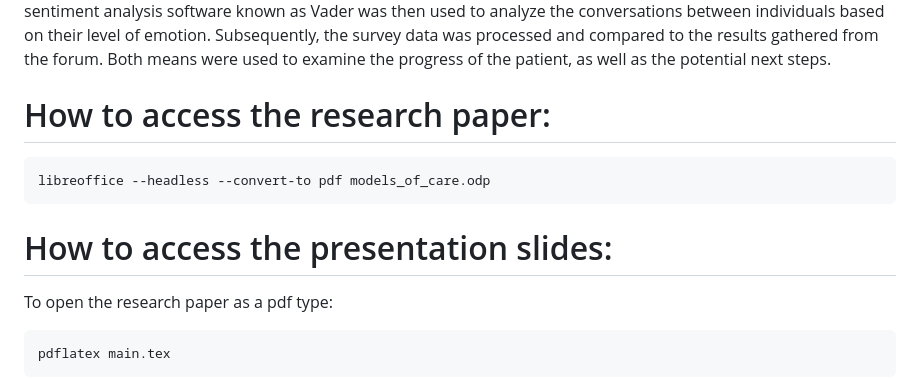
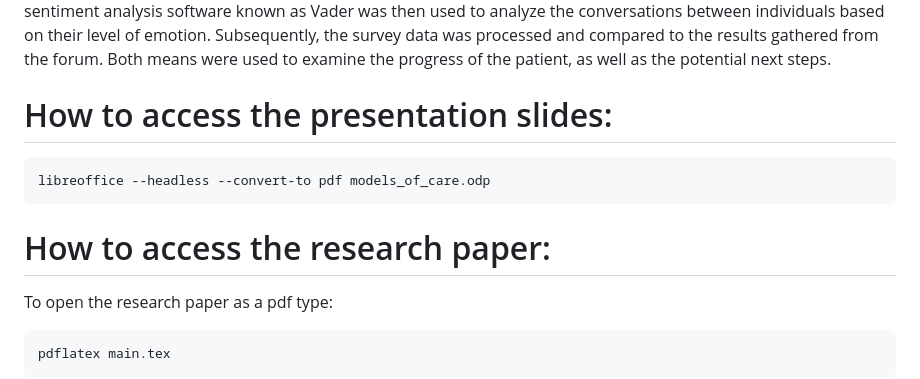
Before and after one commit to ds2006/icr_bog, a Markdown page: README.md, the part around the change. Rendered like a GitHub page.

Commit message:
Fixed slides

````diff
--- a/README.md
+++ b/README.md
@@ -5,12 +5,12 @@ This project intends to collect and assess the mental health of individuals and
 Modules containing relevant techniques were introduced to patients, with a survey being adminstered each week to determine the progress of the patient. To simulate the community aspect of typical group therapy, a forum was created through use of Lemmy, a free and open source software with the ability to host online conversations. A sentiment analysis software known as Vader was then used to analyze the conversations between individuals based on their level of emotion. Subsequently, the survey data was processed and compared to the results gathered from the forum. Both means were used to examine the progress of the patient, as well as the potential next steps.
 
 
-# How to access the research paper:
+# How to access the presentation slides:
 ```
 libreoffice --headless --convert-to pdf models_of_care.odp
 ```
 
-# How to access the presentation slides:
+# How to access the research paper:
 To open the research paper as a pdf type:
 ```
 pdflatex main.tex
````
